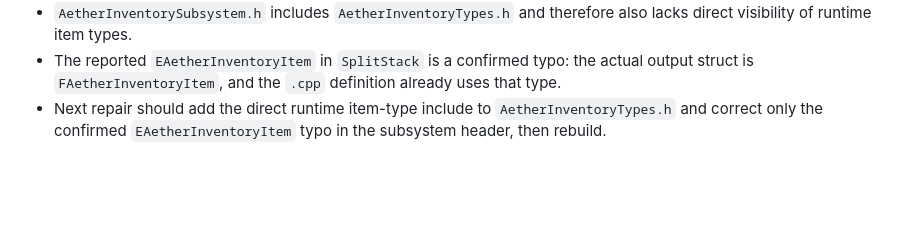
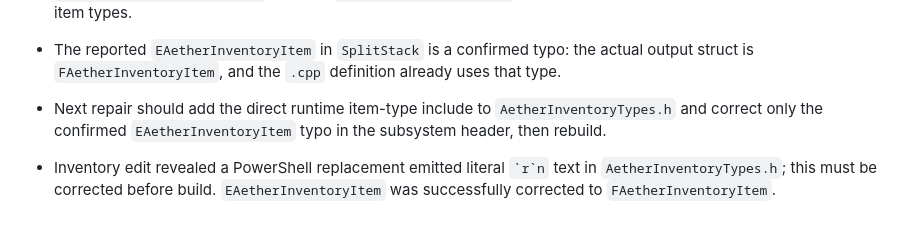
Before and after one commit to heldergaraujo2/Age-Of-Aether, a Markdown page: PROJECT_MEMORY/UNREAL_EXECUTION_CONTINUITY.md, the part around the change. Rendered like a GitHub page; blank space fills up the shorter version.

Commit message:
docs: note inventory include newline repair

```diff
--- a/PROJECT_MEMORY/UNREAL_EXECUTION_CONTINUITY.md
+++ b/PROJECT_MEMORY/UNREAL_EXECUTION_CONTINUITY.md
@@ -90,3 +90,5 @@
 - `AetherInventorySubsystem.h` includes `AetherInventoryTypes.h` and therefore also lacks direct visibility of runtime item types.
 - The reported `EAetherInventoryItem` in `SplitStack` is a confirmed typo: the actual output struct is `FAetherInventoryItem`, and the `.cpp` definition already uses that type.
 - Next repair should add the direct runtime item-type include to `AetherInventoryTypes.h` and correct only the confirmed `EAetherInventoryItem` typo in the subsystem header, then rebuild.
+
+- Inventory edit revealed a PowerShell replacement emitted literal `` `r`n `` text in `AetherInventoryTypes.h`; this must be corrected before build. `EAetherInventoryItem` was successfully corrected to `FAetherInventoryItem`.
```
